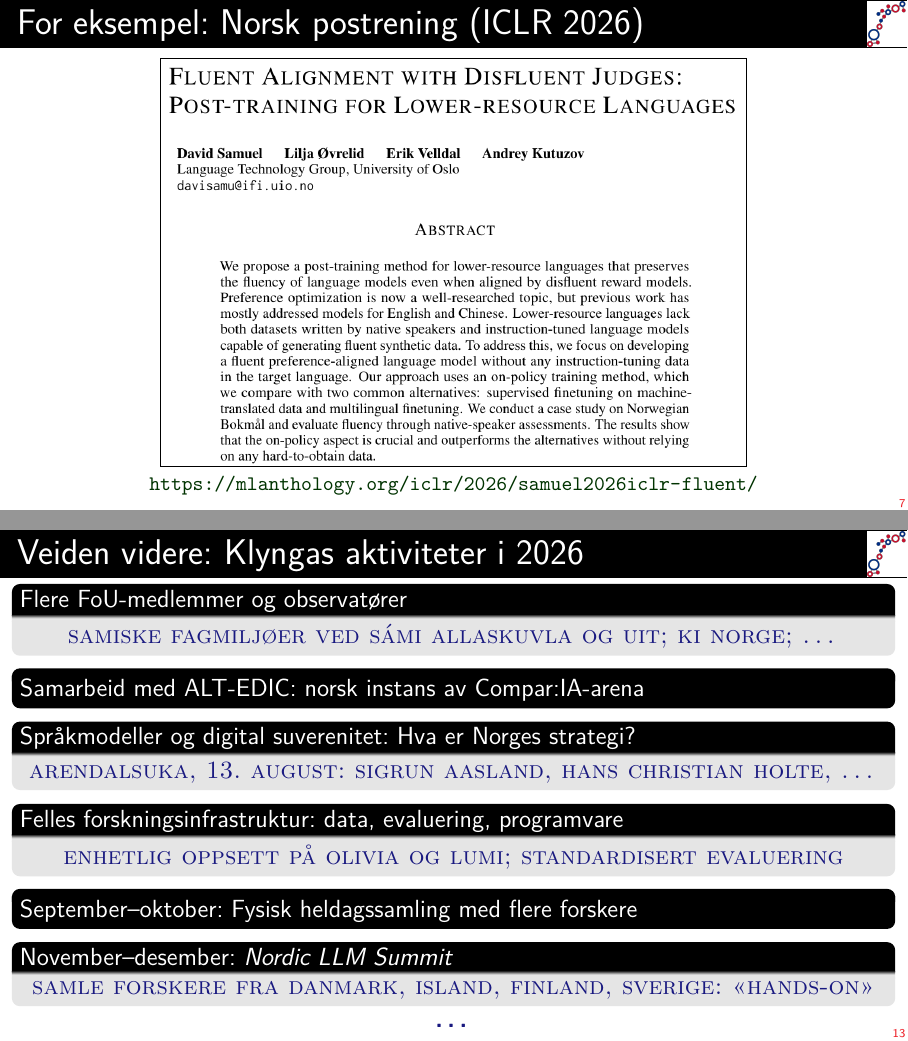
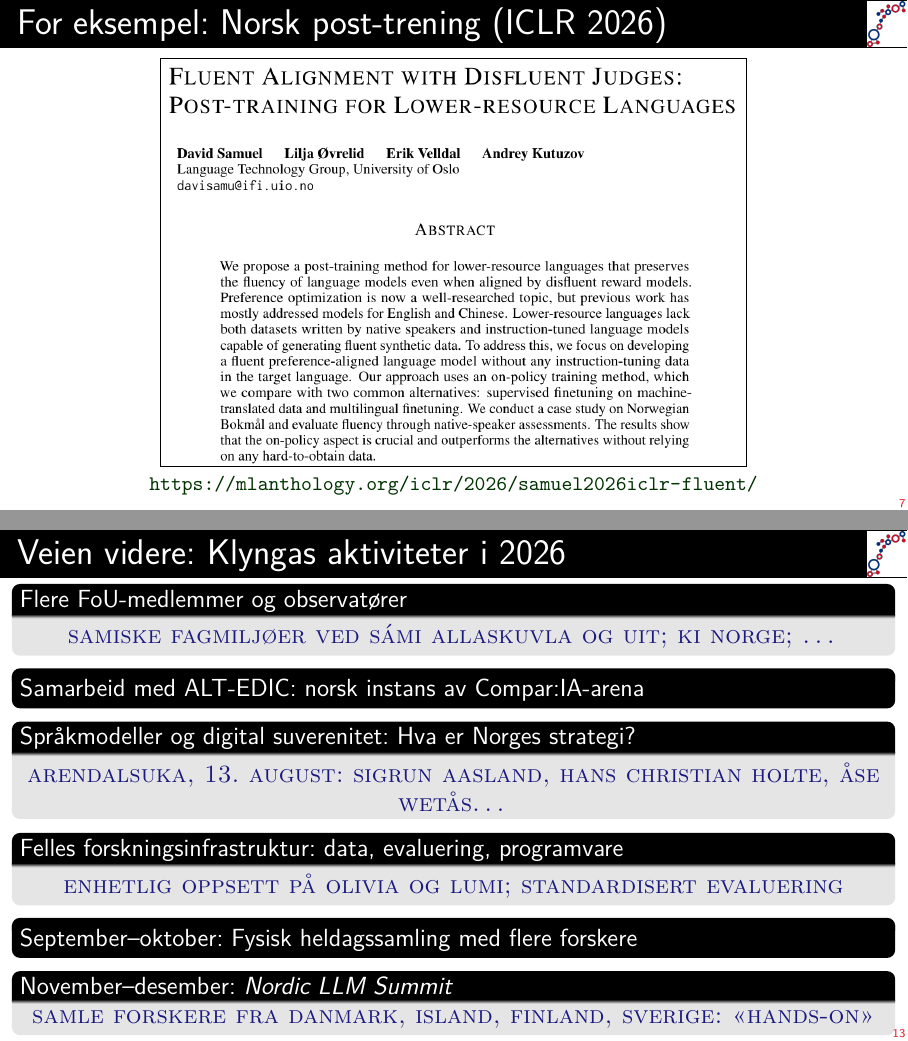
Before and after one commit to klynga/260608, a LaTeX poster (slides.tex): pages 13 and 30 of 31, joined at a grey line. Compiled offline with pdfLaTeX.

Commit message:
Update on Overleaf.

```diff
--- a/slides.tex
+++ b/slides.tex
@@ -212,7 +212,7 @@
 \fi
 
 \begin{frame}[fragile]\includelogo
-  \frametitle{For eksempel:\ Norsk postrening (ICLR 2026)}
+  \frametitle{For eksempel:\ Norsk post-trening (ICLR 2026)}
   \vskip -4ex
   \begin{center}
     \fbox{\includegraphics[width=.675\textwidth]{graphics/iclr}}\\[-.5ex]
@@ -317,7 +317,7 @@
 \end{frame}
 
 \begin{frame}[fragile]\includelogo
-  \frametitle{Veiden videre:\ Klyngas aktiviteter i 2026}
+  \frametitle{Veien videre:\ Klyngas aktiviteter i 2026}
   \pause
   \vskip -.5ex
   \begin{block}{Flere FoU-medlemmer og observatører}
@@ -336,7 +336,7 @@
   \begin{block}{Språkmodeller og digital suverenitet:\ Hva er Norges strategi?}
     \begin{center}
       \scshape\color{DarkBlue}
-      arendalsuka, 13.\ august:\ sigrun aasland, hans christian holte, \ldots
+      arendalsuka, 13.\ august:\ sigrun aasland, hans christian holte, åse wetås\ldots
     \end{center}
   \end{block}
   \pause
```
Also changed, not shown: slides.tex (2 more changed lines).
